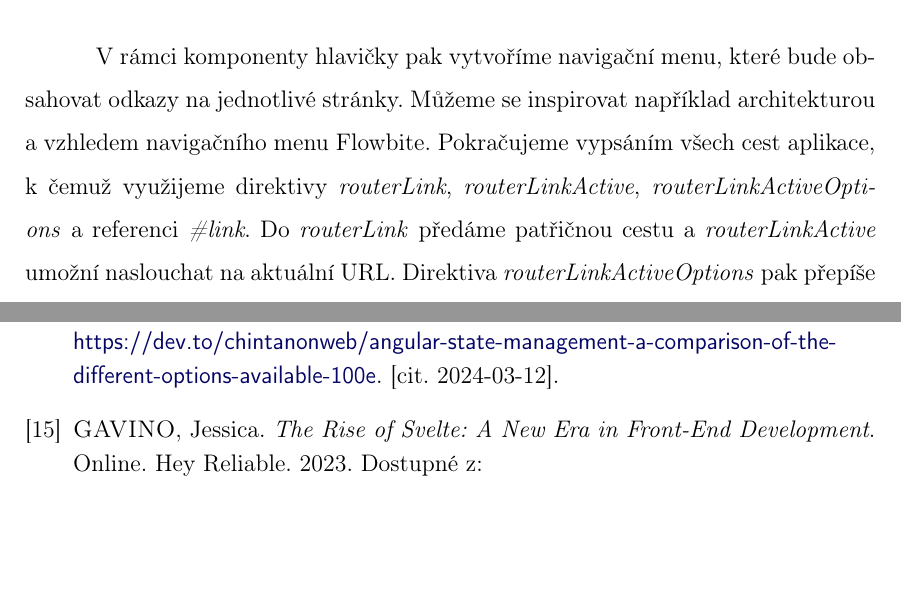
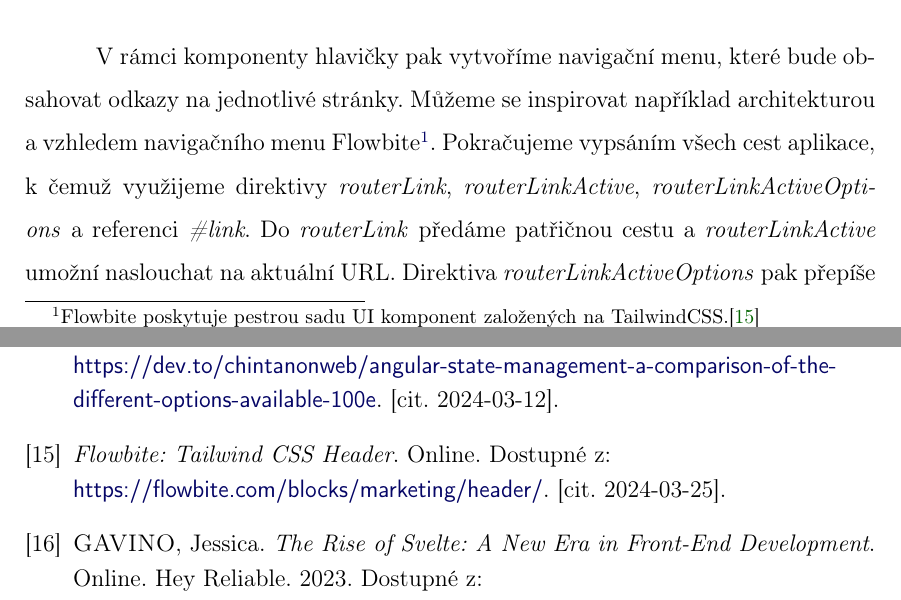
Before and after one commit to lukyncze/bachelor-thesis, a LaTeX thesis (thesis/sablona_ukazka.tex, which reads thesis/literatura.tex, thesis/testovani_angular.tex): two parts of pages 54 and 95 of 104, joined at a grey line, cut so that both start at the same text, the shorter picture padded with empty space. Compiled offline with pdfLaTeX.

Commit message:
thesis: add footnote for Flowbite

```diff
--- a/thesis/literatura.tex
+++ b/thesis/literatura.tex
@@ -44,6 +44,9 @@
 
 \bibitem{angularstatemanagement}
 \textsc{DHOKAI}, Chintan. \emph{Angular State Management: A Comparison of the Different Options Available}. Online. Medium. 2023. Dostupné z: \iadresa{https://dev.to/chintanonweb/angular-state-management-a-comparison-of-the-different-options-available-100e}. [cit. 2024-03-12].
+
+\bibitem{flowbitetwheader}
+\emph{Flowbite: Tailwind CSS Header}. Online. Dostupné z: \iadresa{https://flowbite.com/blocks/marketing/header/}. [cit. 2024-03-25].
 
 \bibitem{svelteheyreliable}
 \textsc{GAVINO}, Jessica. \emph{The Rise of Svelte: A New Era in Front-End Development}. Online. Hey Reliable. 2023. Dostupné z: \iadresa{https://heyreliable.com/the-rise-of-svelte-a-new-era-in-front-end-development/}. [cit. 2023-11-02].
--- a/thesis/testovani_angular.tex
+++ b/thesis/testovani_angular.tex
@@ -629,7 +629,7 @@ Pokračujeme vytvořením požadované struktury stránek v~AppComponent. Šablo
 \end{prog}
 
 V~rámci komponenty hlavičky pak vytvoříme navigační menu, které bude obsahovat odkazy na jednotlivé stránky.
-Můžeme se inspirovat například architekturou a~vzhledem navigačního menu Flowbite.
+Můžeme se inspirovat například architekturou a~vzhledem navigačního menu Flowbite\footnote{Flowbite poskytuje pestrou sadu UI komponent založených na TailwindCSS.\cite{flowbitetwheader}}.
 Pokračujeme vypsáním všech cest aplikace, k~čemuž využijeme direktivy \emph{routerLink}, \emph{routerLinkActive}, \emph{routerLinkActiveOptions} a~referenci \emph{\#link}.
 Do \emph{routerLink} předáme patřičnou cestu a~\emph{routerLinkActive} umožní naslouchat na aktuální URL. Direktiva \emph{routerLinkActiveOptions} pak přepíše výchozí nastavení \emph{routerLinkActive}.
 Díky referenci \emph{\#link} získáme informaci o~tom, zda je odkaz aktivní. To využijeme při podmíněném nastavení správných CSS tříd na aktivních a~neaktivních odkazech.
```
Also changed, not shown: thesis/sablona_ukazka.pdf, 8 other files.
